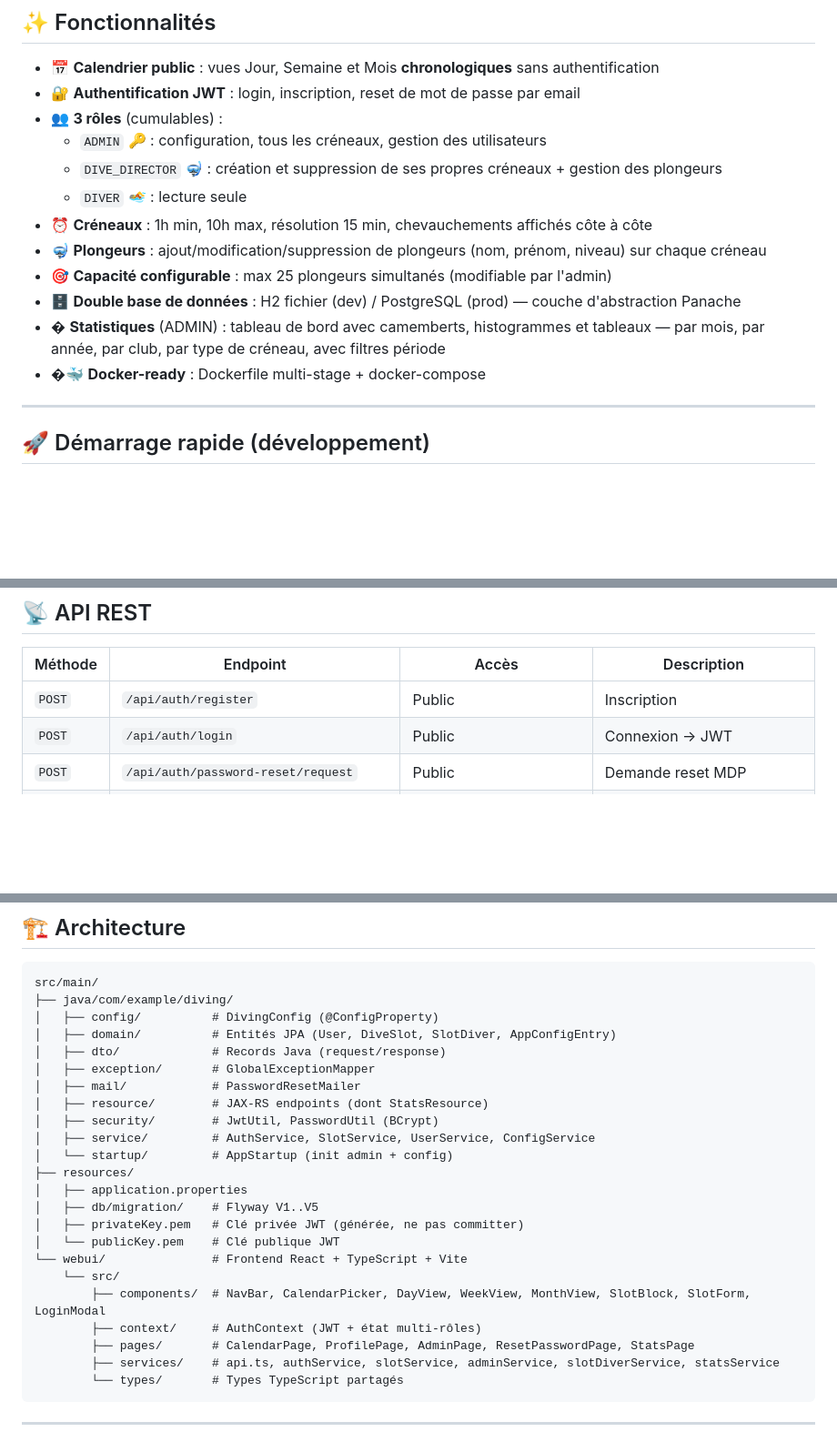
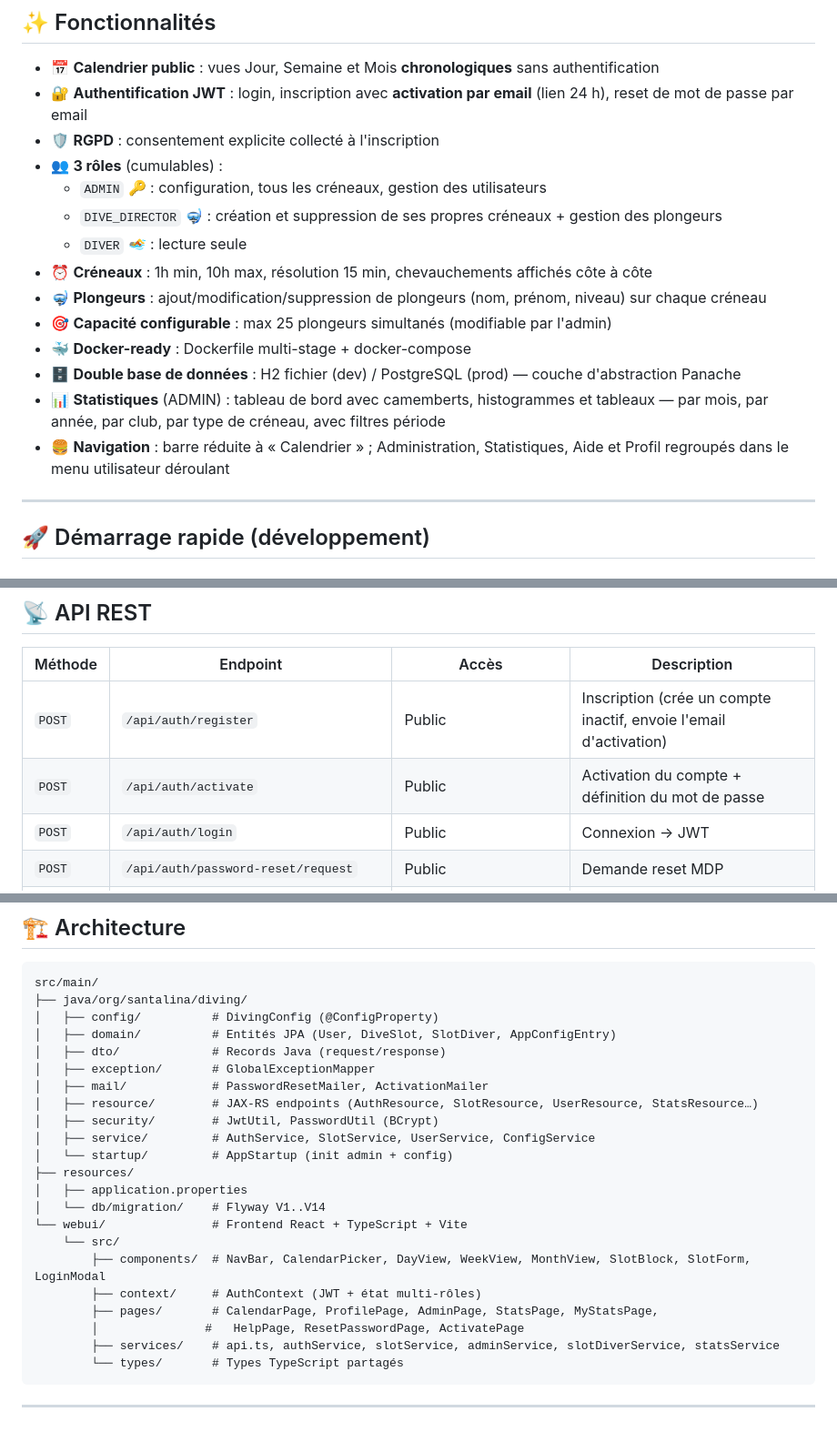
Before and after one commit to sclaudel/santalina, a Markdown page: README.md, 3 parts joined by grey strips. Shown at 91% size. Rendered like a GitHub page; blank space fills up the shorter version.

````diff
--- a/README.md
+++ b/README.md
@@ -10,7 +10,8 @@ Application de réservation de créneaux de plongée en lac, développée avec *
 ## ✨ Fonctionnalités
 
 - 📅 **Calendrier public** : vues Jour, Semaine et Mois **chronologiques** sans authentification
-- 🔐 **Authentification JWT** : login, inscription, reset de mot de passe par email
+- 🔐 **Authentification JWT** : login, inscription avec **activation par email** (lien 24 h), reset de mot de passe par email
+- 🛡️ **RGPD** : consentement explicite collecté à l'inscription
 - 👥 **3 rôles** (cumulables) :
   - `ADMIN` 🔑 : configuration, tous les créneaux, gestion des utilisateurs
   - `DIVE_DIRECTOR` 🤿 : création et suppression de ses propres créneaux + gestion des plongeurs
@@ -18,9 +19,10 @@ Application de réservation de créneaux de plongée en lac, développée avec *
 - ⏰ **Créneaux** : 1h min, 10h max, résolution 15 min, chevauchements affichés côte à côte
 - 🤿 **Plongeurs** : ajout/modification/suppression de plongeurs (nom, prénom, niveau) sur chaque créneau
 - 🎯 **Capacité configurable** : max 25 plongeurs simultanés (modifiable par l'admin)
+- 🐳 **Docker-ready** : Dockerfile multi-stage + docker-compose
 - 🗄️ **Double base de données** : H2 fichier (dev) / PostgreSQL (prod) — couche d'abstraction Panache
-- � **Statistiques** (ADMIN) : tableau de bord avec camemberts, histogrammes et tableaux — par mois, par année, par club, par type de créneau, avec filtres période
-- �🐳 **Docker-ready** : Dockerfile multi-stage + docker-compose
+- 📊 **Statistiques** (ADMIN) : tableau de bord avec camemberts, histogrammes et tableaux — par mois, par année, par club, par type de créneau, avec filtres période
+- 🍔 **Navigation** : barre réduite à « Calendrier » ; Administration, Statistiques, Aide et Profil regroupés dans le menu utilisateur déroulant
 
 ---
 
@@ -86,7 +88,8 @@ docker compose up --build
 
 | Méthode | Endpoint | Accès | Description |
 |---------|----------|-------|-------------|
-| `POST` | `/api/auth/register` | Public | Inscription |
+| `POST` | `/api/auth/register` | Public | Inscription (crée un compte inactif, envoie l'email d'activation) |
+| `POST` | `/api/auth/activate` | Public | Activation du compte + définition du mot de passe |
 | `POST` | `/api/auth/login` | Public | Connexion → JWT |
 | `POST` | `/api/auth/password-reset/request` | Public | Demande reset MDP |
 | `POST` | `/api/auth/password-reset/confirm` | Public | Confirmer reset |
@@ -147,26 +150,25 @@ Accessible via le menu **Statistiques** (réservé au rôle `ADMIN`).
 
 ```
 src/main/
-├── java/com/example/diving/
+├── java/org/santalina/diving/
 │   ├── config/          # DivingConfig (@ConfigProperty)
 │   ├── domain/          # Entités JPA (User, DiveSlot, SlotDiver, AppConfigEntry)
 │   ├── dto/             # Records Java (request/response)
 │   ├── exception/       # GlobalExceptionMapper
-│   ├── mail/            # PasswordResetMailer
-│   ├── resource/        # JAX-RS endpoints (dont StatsResource)
+│   ├── mail/            # PasswordResetMailer, ActivationMailer
+│   ├── resource/        # JAX-RS endpoints (AuthResource, SlotResource, UserResource, StatsResource…)
 │   ├── security/        # JwtUtil, PasswordUtil (BCrypt)
 │   ├── service/         # AuthService, SlotService, UserService, ConfigService
 │   └── startup/         # AppStartup (init admin + config)
 ├── resources/
 │   ├── application.properties
-│   ├── db/migration/    # Flyway V1..V5
-│   ├── privateKey.pem   # Clé privée JWT (générée, ne pas committer)
-│   └── publicKey.pem    # Clé publique JWT
+│   └── db/migration/    # Flyway V1..V14
 └── webui/               # Frontend React + TypeScript + Vite
     └── src/
         ├── components/  # NavBar, CalendarPicker, DayView, WeekView, MonthView, SlotBlock, SlotForm, LoginModal
         ├── context/     # AuthContext (JWT + état multi-rôles)
-        ├── pages/       # CalendarPage, ProfilePage, AdminPage, ResetPasswordPage, StatsPage
+        ├── pages/       # CalendarPage, ProfilePage, AdminPage, StatsPage, MyStatsPage,
+        │               #   HelpPage, ResetPasswordPage, ActivatePage
         ├── services/    # api.ts, authService, slotService, adminService, slotDiverService, statsService
         └── types/       # Types TypeScript partagés
 ```
````
Also changed, not shown: other parts of README.md (+1 -1 lines), ansible/README.md (+19 -5 lines).
